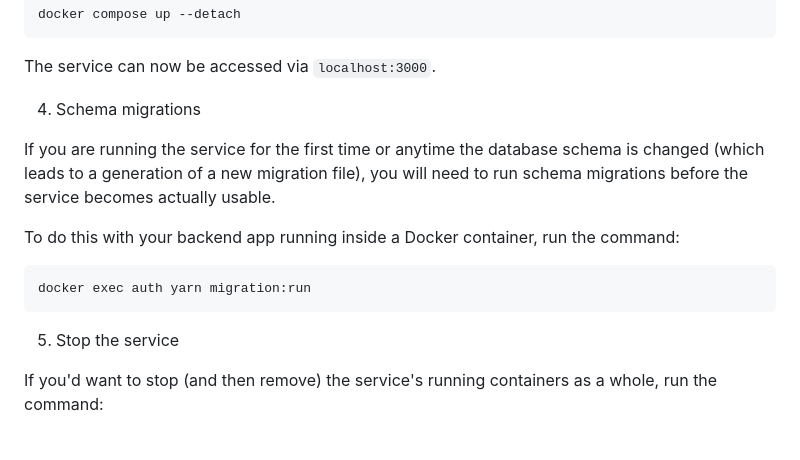
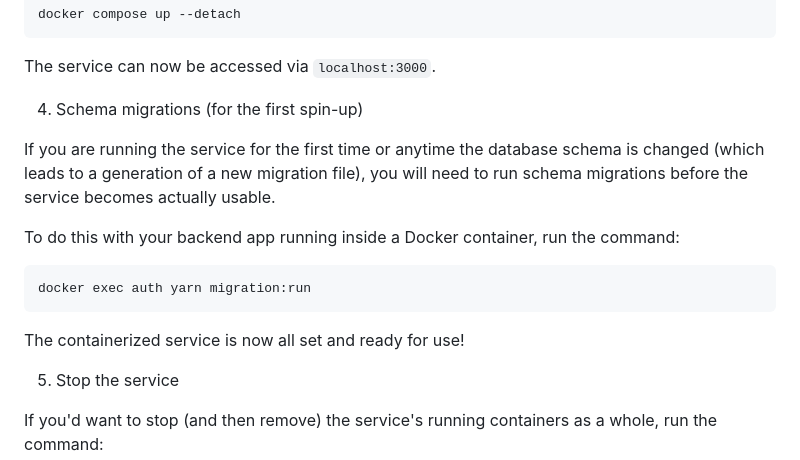
Before and after one commit to anhdau185/auth-service, a Markdown page: README.md, the part around the change. GitHub-like rendering; blank space fills up the shorter version.

Commit message:
update README.md v5.2

````diff
--- a/README.md
+++ b/README.md
@@ -126,7 +126,7 @@ docker compose up --detach
 
 The service can now be accessed via `localhost:3000`.
 
-4. Schema migrations
+4. Schema migrations (for the first spin-up)
 
 If you are running the service for the first time or anytime the database schema is changed (which leads to a generation of a new migration file), you will need to run schema migrations before the service becomes actually usable.
 
@@ -135,6 +135,8 @@ To do this with your backend app running inside a Docker container, run the comm
 ```sh
 docker exec auth yarn migration:run
 ```
+
+The containerized service is now all set and ready for use!
 
 5. Stop the service
 
````
